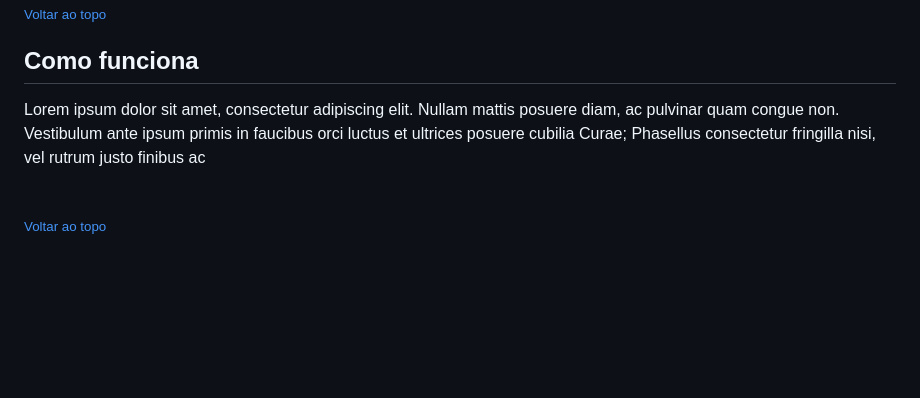
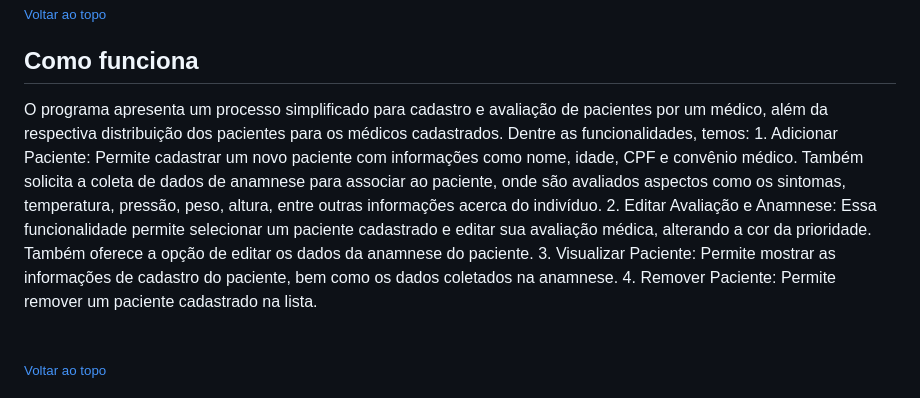
Before and after one commit to hectorrobertoufmg/pds2-grupo-6, a Markdown page: README.md, the part around the change. Drawn GitHub-style; blank space fills up the shorter version.

Commit message:
Update README.md
Acrescentadas definições na parte "Como funciona"

```diff
--- a/README.md
+++ b/README.md
@@ -24,7 +24,12 @@ Neste projeto, adotamos o Protocolo de Triagem de Manchester como modelo, amplam
 </div>
 
 ## Como funciona
-Lorem ipsum dolor sit amet, consectetur adipiscing elit. Nullam mattis posuere diam, ac pulvinar quam congue non. Vestibulum ante ipsum primis in faucibus orci luctus et ultrices posuere cubilia Curae; Phasellus consectetur fringilla nisi, vel rutrum justo finibus ac
+O programa apresenta um processo simplificado para cadastro e avaliação de pacientes por um médico, além da respectiva distribuição dos pacientes para os médicos cadastrados. Dentre as funcionalidades, temos:
+    1. Adicionar Paciente: Permite cadastrar um novo paciente com informações como nome, idade, CPF e convênio médico. Também solicita a coleta de dados de anamnese para associar ao paciente, onde são avaliados aspectos como os sintomas, temperatura, pressão, peso, altura, entre outras informações acerca do indivíduo.
+    2. Editar Avaliação e Anamnese: Essa funcionalidade permite selecionar um paciente cadastrado e editar sua avaliação médica, alterando a cor da prioridade. Também oferece a opção de editar os dados da anamnese do paciente.
+    3. Visualizar Paciente: Permite mostrar as informações de cadastro do paciente, bem como os dados coletados na anamnese.
+    4. Remover Paciente: Permite remover um paciente cadastrado na lista.
+
 <div style= "text-align: right;"><br><sub><a href="#sistema-de-triagem-de-pacientes">Voltar ao topo</a></sub><br>
 </div>
 
```
